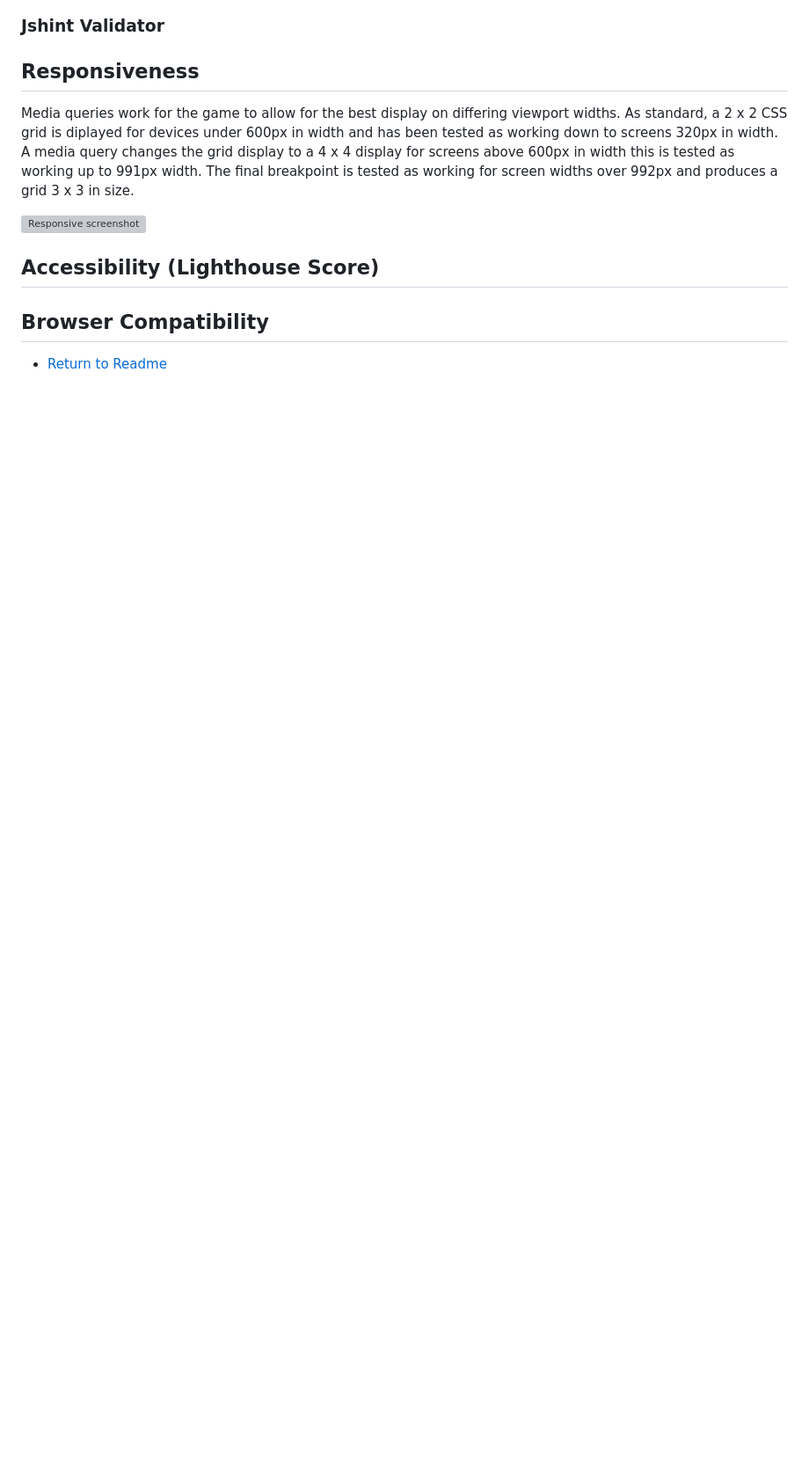
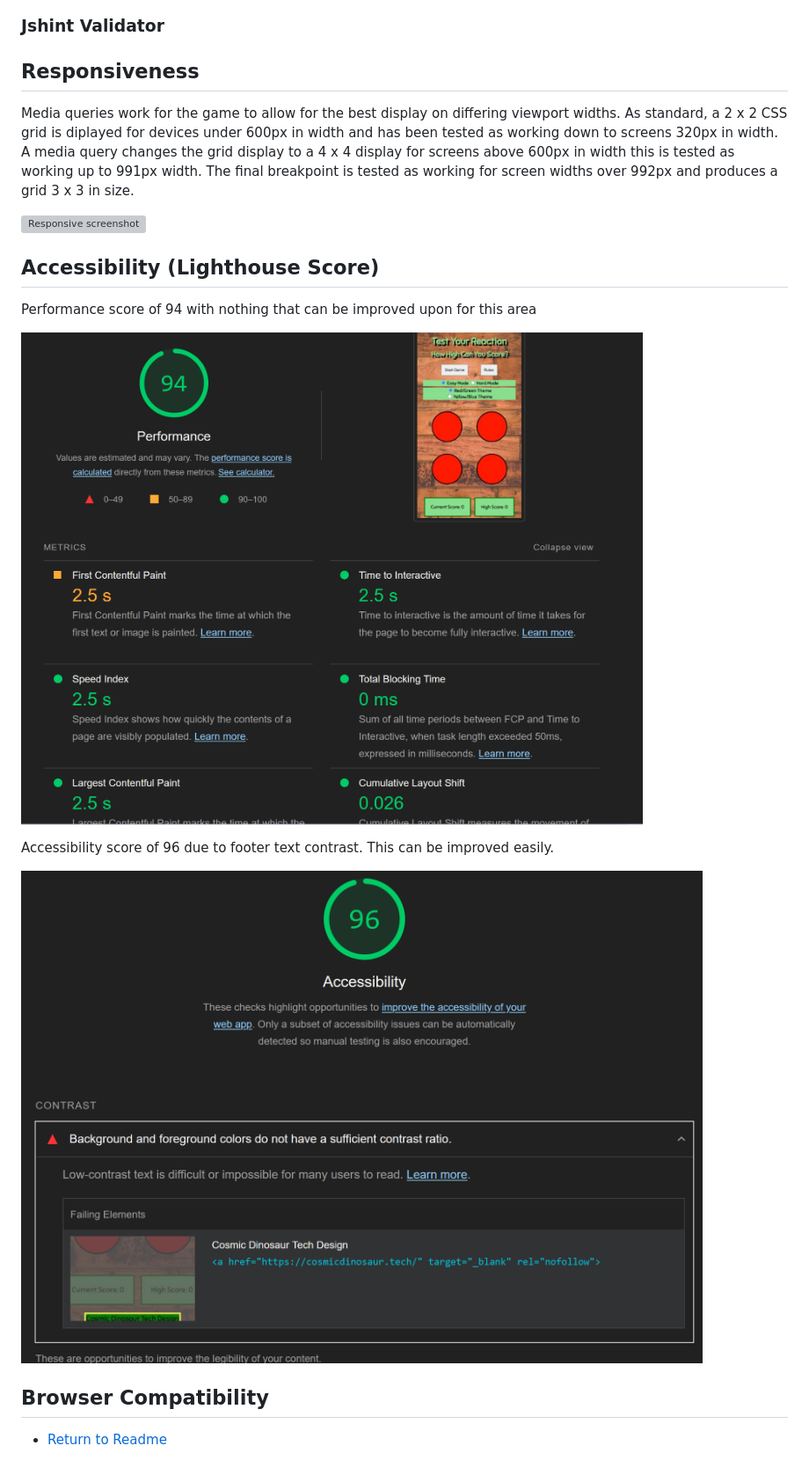
Before and after one commit to ccp84/reaction_lights, a Markdown page: TESTING.md, the part around the change. Shown: that part at 88% size. Rendered like a GitHub page; pictures changed too: documentation/testing/lighthouse1.png (added), documentation/testing/lighthouse2.png (added); blank space fills up the shorter version; grey boxes are pictures that could not be loaded.

```diff
--- a/TESTING.md
+++ b/TESTING.md
@@ -45,6 +45,16 @@ Media queries work for the game to allow for the best display on differing viewp
 
 ## Accessibility (Lighthouse Score)
 
+Performance score of 94 with nothing that can be improved upon for this area
+
+![Lighthouse performance](documentation/testing/lighthouse1.png)
+
+Accessibility score of 96 due to footer text contrast. This can be improved easily.
+
+![Lighthouse accessibility](documentation/testing/lighthouse2.png)
+
+
+
 ## Browser Compatibility
 
 * [Return to Readme](README.md)
```
Also changed, not shown: 1 other file.
